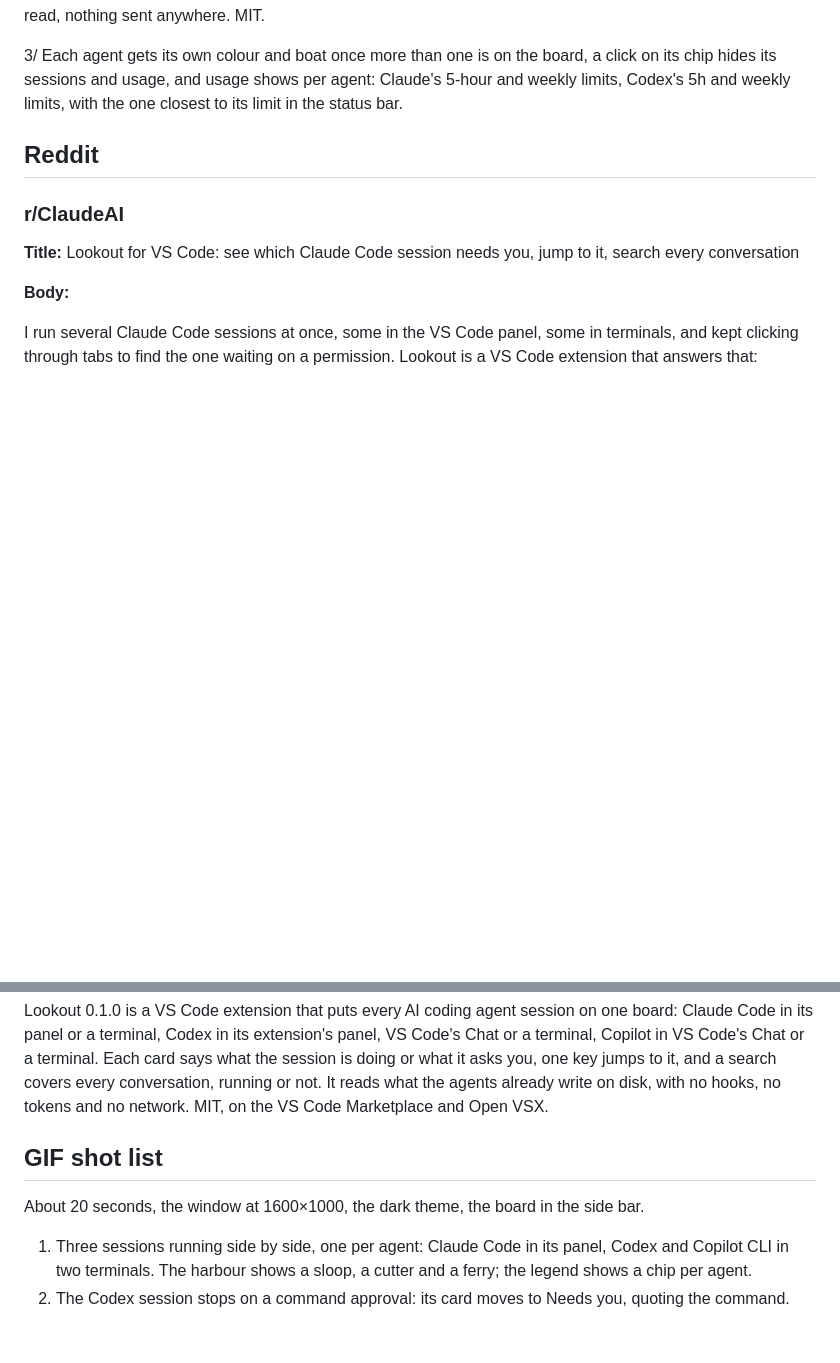
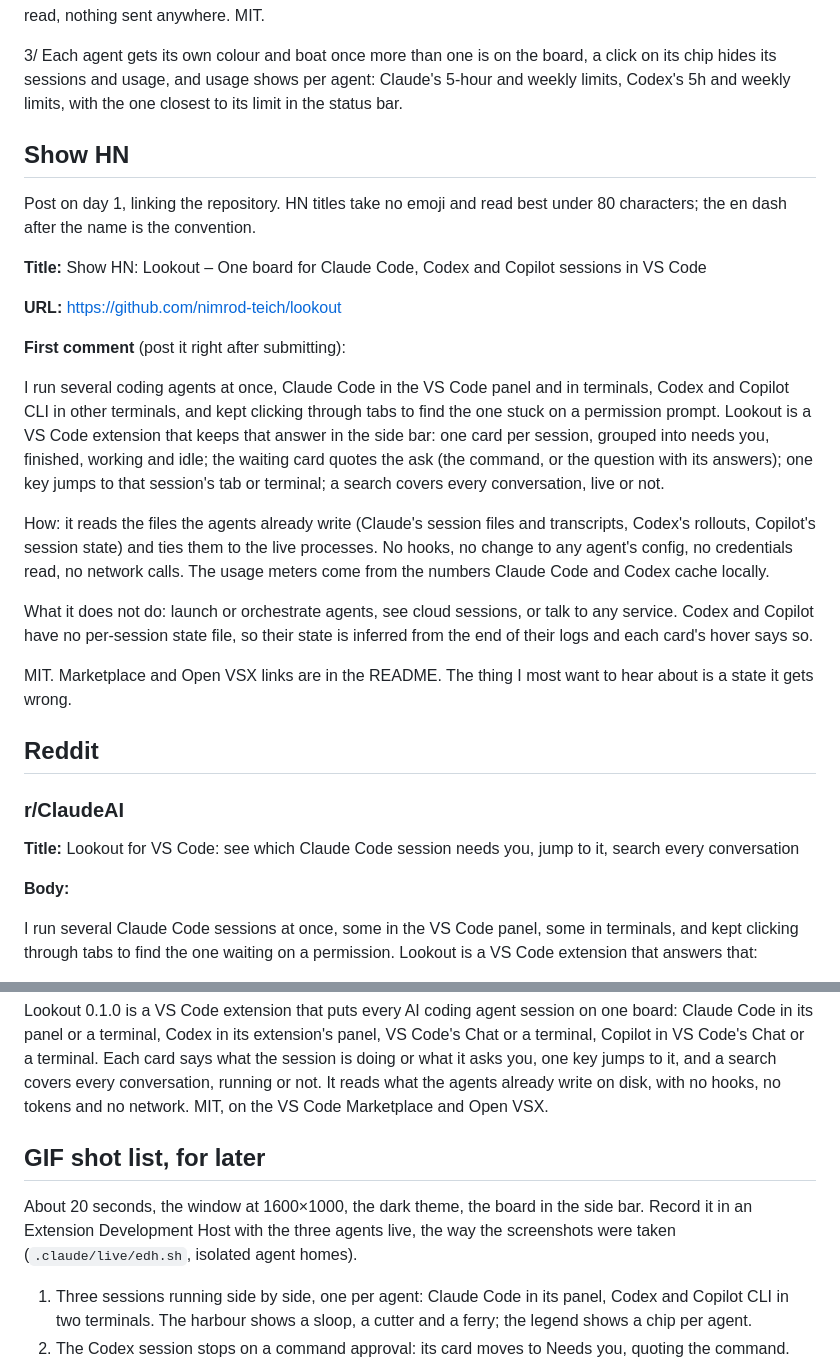
Before and after one commit to nimrod-teich/lookout, a Markdown page: docs/launch/0.1.0.md, 2 parts joined by grey strips. GitHub-like rendering; blank space fills up the shorter version.

```diff
--- a/docs/launch/0.1.0.md
+++ b/docs/launch/0.1.0.md
@@ -35,6 +51,24 @@ It reads only what the agents already write on disk. No hooks, no changes to any
 
 3/
 Each agent gets its own colour and boat once more than one is on the board, a click on its chip hides its sessions and usage, and usage shows per agent: Claude's 5-hour and weekly limits, Codex's 5h and weekly limits, with the one closest to its limit in the status bar.
+
+## Show HN
+
+Post on day 1, linking the repository. HN titles take no emoji and read best under 80 characters; the en dash after the name is the convention.
+
+**Title:** Show HN: Lookout – One board for Claude Code, Codex and Copilot sessions in VS Code
+
+**URL:** https://github.com/nimrod-teich/lookout
+
+**First comment** (post it right after submitting):
+
+I run several coding agents at once, Claude Code in the VS Code panel and in terminals, Codex and Copilot CLI in other terminals, and kept clicking through tabs to find the one stuck on a permission prompt. Lookout is a VS Code extension that keeps that answer in the side bar: one card per session, grouped into needs you, finished, working and idle; the waiting card quotes the ask (the command, or the question with its answers); one key jumps to that session's tab or terminal; a search covers every conversation, live or not.
+
+How: it reads the files the agents already write (Claude's session files and transcripts, Codex's rollouts, Copilot's session state) and ties them to the live processes. No hooks, no change to any agent's config, no credentials read, no network calls. The usage meters come from the numbers Claude Code and Codex cache locally.
+
+What it does not do: launch or orchestrate agents, see cloud sessions, or talk to any service. Codex and Copilot have no per-session state file, so their state is inferred from the end of their logs and each card's hover says so.
+
+MIT. Marketplace and Open VSX links are in the README. The thing I most want to hear about is a state it gets wrong.
 
 ## Reddit
 
@@ -110,9 +144,9 @@ Marketplace: https://marketplace.visualstudio.com/items?itemName=nimrod-teich.lo
 
 Lookout 0.1.0 is a VS Code extension that puts every AI coding agent session on one board: Claude Code in its panel or a terminal, Codex in its extension's panel, VS Code's Chat or a terminal, Copilot in VS Code's Chat or a terminal. Each card says what the session is doing or what it asks you, one key jumps to it, and a search covers every conversation, running or not. It reads what the agents already write on disk, with no hooks, no tokens and no network. MIT, on the VS Code Marketplace and Open VSX.
 
-## GIF shot list
+## GIF shot list, for later
 
-About 20 seconds, the window at 1600×1000, the dark theme, the board in the side bar.
+About 20 seconds, the window at 1600×1000, the dark theme, the board in the side bar. Record it in an Extension Development Host with the three agents live, the way the screenshots were taken (`.claude/live/edh.sh`, isolated agent homes).
 
 1. Three sessions running side by side, one per agent: Claude Code in its panel, Codex and Copilot CLI in two terminals. The harbour shows a sloop, a cutter and a ferry; the legend shows a chip per agent.
 2. The Codex session stops on a command approval: its card moves to Needs you, quoting the command.
```
Also changed, not shown: other parts of docs/launch/0.1.0.md (+26 -10 lines).
